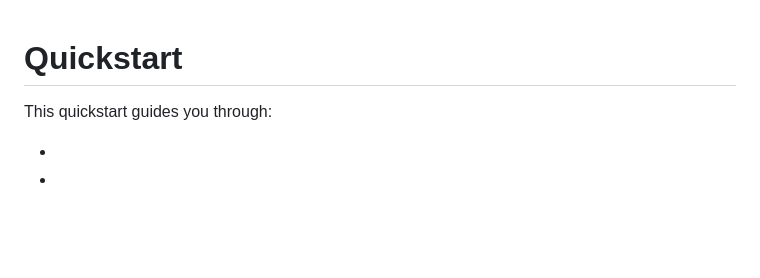
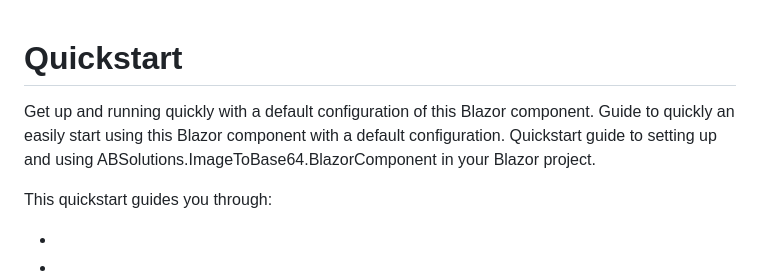
Before and after one commit to asifbacchus/ABSolutions.ImageToBase64, a Markdown page: Documentation/topics/Blazor_Quickstart.md, the part around the change. GitHub-like rendering; blank space fills up the shorter version.

Commit message:
refactor(docs): Add summaries to Blazor overview

```diff
--- a/Documentation/topics/Blazor_Quickstart.md
+++ b/Documentation/topics/Blazor_Quickstart.md
@@ -1,4 +1,8 @@
 # Quickstart
+
+<link-summary>Get up and running quickly with a default configuration of this Blazor component.</link-summary>
+<card-summary>Guide to quickly an easily start using this Blazor component with a default configuration.</card-summary>
+<web-summary>Quickstart guide to setting up and using ABSolutions.ImageToBase64.BlazorComponent in your Blazor project.</web-summary>
 
 This quickstart guides you through:
 
```
